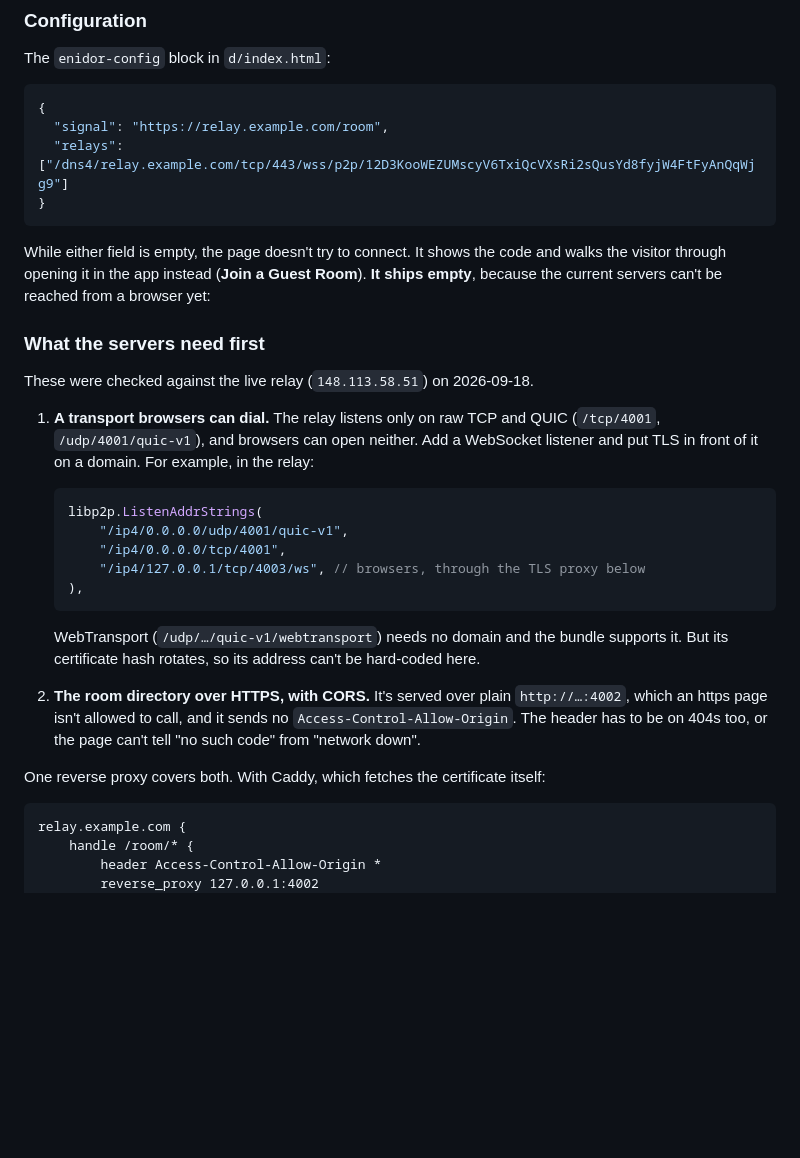
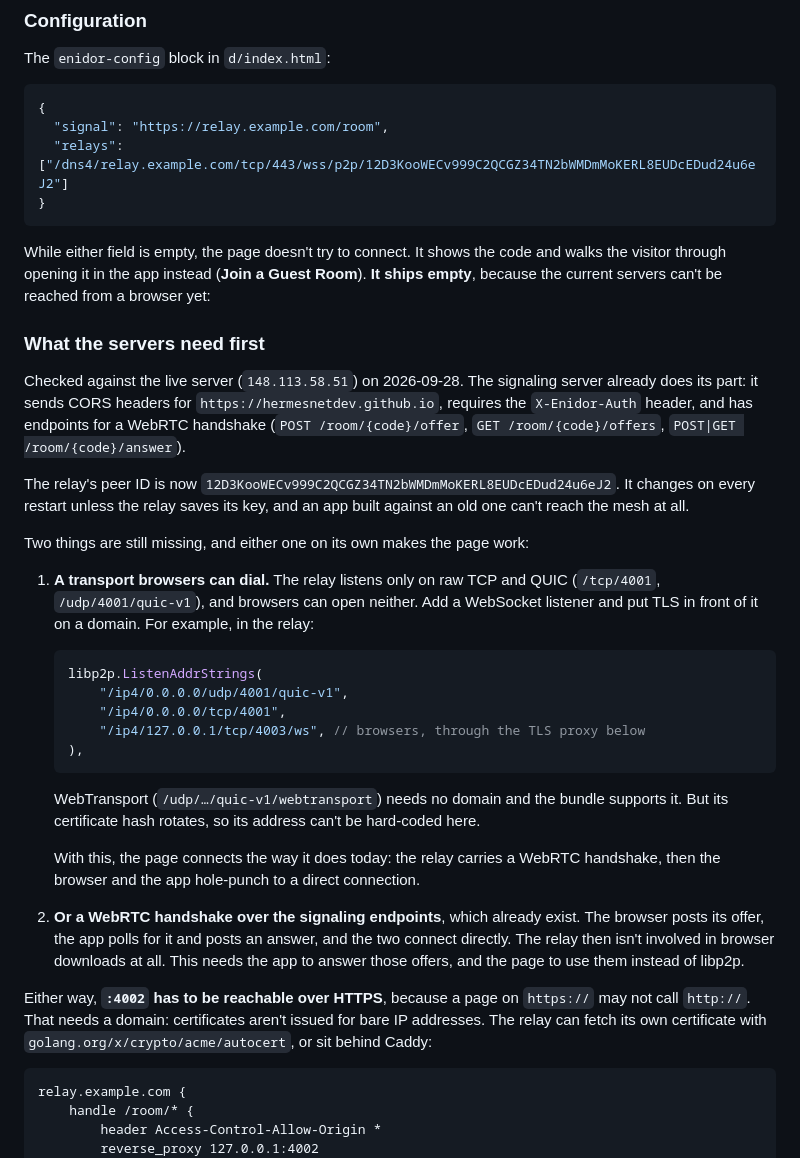
Before and after one commit to hermesnetdev/hermesnetdev, a Markdown page: README.md, the part around the change. GitHub-like rendering; blank space fills up the shorter version.

Commit message:
docs: relay's new peer ID and what the signaling server already does
The relay was restarted with a fresh identity, so its peer ID changed from
12D3KooWEZUMscy… to 12D3KooWECv999…; the old one is no longer reachable.
The signaling server now sends CORS headers, requires X-Enidor-Auth, and
carries WebRTC offers and answers, so record what is genuinely still missing:
a browser-dialable transport or a WebRTC handshake over those endpoints, and
HTTPS on :4002 either way.

Co-Authored-By: Claude Opus 5 (1M context) <noreply@anthropic.com>

````diff
--- a/README.md
+++ b/README.md
@@ -127,7 +127,7 @@ The `enidor-config` block in `d/index.html`:
 ```json
 {
   "signal": "https://relay.example.com/room",
-  "relays": ["/dns4/relay.example.com/tcp/443/wss/p2p/12D3KooWEZUMscyV6TxiQcVXsRi2sQusYd8fyjW4FtFyAnQqWjg9"]
+  "relays": ["/dns4/relay.example.com/tcp/443/wss/p2p/12D3KooWECv999C2QCGZ34TN2bWMDmMoKERL8EUDcEDud24u6eJ2"]
 }
 ```
 
@@ -137,7 +137,16 @@ empty**, because the current servers can't be reached from a browser yet:
 
 ### What the servers need first
 
-These were checked against the live relay (`148.113.58.51`) on 2026-09-18.
+Checked against the live server (`148.113.58.51`) on 2026-09-28. The signaling server already
+does its part: it sends CORS headers for `https://hermesnetdev.github.io`, requires the
+`X-Enidor-Auth` header, and has endpoints for a WebRTC handshake
+(`POST /room/{code}/offer`, `GET /room/{code}/offers`, `POST|GET /room/{code}/answer`).
+
+The relay's peer ID is now `12D3KooWECv999C2QCGZ34TN2bWMDmMoKERL8EUDcEDud24u6eJ2`. It changes
+on every restart unless the relay saves its key, and an app built against an old one can't reach
+the mesh at all.
+
+Two things are still missing, and either one on its own makes the page work:
 
 1. **A transport browsers can dial.** The relay listens only on raw TCP and QUIC
    (`/tcp/4001`, `/udp/4001/quic-v1`), and browsers can open neither. Add a WebSocket
@@ -154,12 +163,18 @@ These were checked against the live relay (`148.113.58.51`) on 2026-09-18.
    WebTransport (`/udp/…/quic-v1/webtransport`) needs no domain and the bundle supports it. But
    its certificate hash rotates, so its address can't be hard-coded here.
 
-2. **The room directory over HTTPS, with CORS.** It's served over plain `http://…:4002`,
-   which an https page isn't allowed to call, and it sends no `Access-Control-Allow-Origin`.
-   The header has to be on 404s too, or the page can't tell "no such code" from "network
-   down".
+   With this, the page connects the way it does today: the relay carries a WebRTC handshake,
+   then the browser and the app hole-punch to a direct connection.
 
-One reverse proxy covers both. With Caddy, which fetches the certificate itself:
+2. **Or a WebRTC handshake over the signaling endpoints**, which already exist. The browser
+   posts its offer, the app polls for it and posts an answer, and the two connect directly.
+   The relay then isn't involved in browser downloads at all. This needs the app to answer
+   those offers, and the page to use them instead of libp2p.
+
+Either way, **`:4002` has to be reachable over HTTPS**, because a page on `https://` may not
+call `http://`. That needs a domain: certificates aren't issued for bare IP addresses. The
+relay can fetch its own certificate with `golang.org/x/crypto/acme/autocert`, or sit behind
+Caddy:
 
 ```
 relay.example.com {
````
